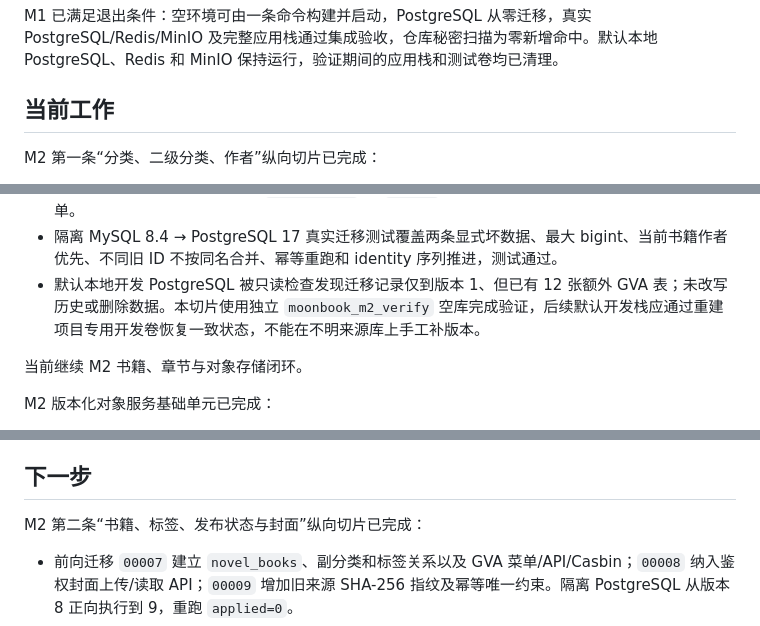
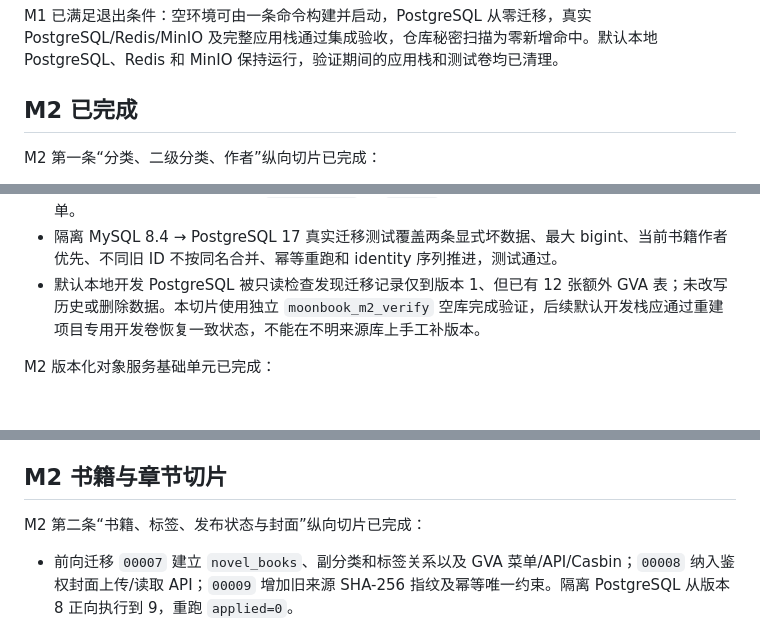
Before and after one commit to yveJohn/moonbook, a Markdown page: docs/progress/refactor-status.md, 3 parts joined by grey strips. Drawn GitHub-style; blank space fills up the shorter version.

```diff
--- a/docs/progress/refactor-status.md
+++ b/docs/progress/refactor-status.md
@@ -63,7 +63,7 @@
 
 M1 已满足退出条件：空环境可由一条命令构建并启动，PostgreSQL 从零迁移，真实 PostgreSQL/Redis/MinIO 及完整应用栈通过集成验收，仓库秘密扫描为零新增命中。默认本地 PostgreSQL、Redis 和 MinIO 保持运行，验证期间的应用栈和测试卷均已清理。
 
-## 当前工作
+## M2 已完成
 
 M2 第一条“分类、二级分类、作者”纵向切片已完成：
 
@@ -75,8 +75,6 @@ M2 第一条“分类、二级分类、作者”纵向切片已完成：
 - 隔离 MySQL 8.4 → PostgreSQL 17 真实迁移测试覆盖两条显式坏数据、最大 bigint、当前书籍作者优先、不同旧 ID 不按同名合并、幂等重跑和 identity 序列推进，测试通过。
 - 默认本地开发 PostgreSQL 被只读检查发现迁移记录仅到版本 1、但已有 12 张额外 GVA 表；未改写历史或删除数据。本切片使用独立 `moonbook_m2_verify` 空库完成验证，后续默认开发栈应通过重建项目专用开发卷恢复一致状态，不能在不明来源库上手工补版本。
 
-当前继续 M2 书籍、章节与对象存储闭环。
-
 M2 版本化对象服务基础单元已完成：
 
 - 前向迁移 `00005` 建立对象注册、当前引用和不可变事件表，`00006` 以复合外键保证引用的 kind/book/owner 与对象目标一致；隔离空库首次 `applied=6`，重跑 `applied=0`。
@@ -86,7 +84,7 @@ M2 版本化对象服务基础单元已完成：
 - 回收器只认领超过宽限期且无引用的上传中、失败、孤立或中断删除对象，以 `deleting` 状态和事件日志支持崩溃恢复；MinIO 删除失败恢复为可重试 `failed`，成功后收敛为 `deleted`。
 - 真实 PostgreSQL 17 + MinIO 测试覆盖版本上传、哈希/大小读取校验、错误哈希故障注入、零引用保证、旧对象延迟回收、活动对象保护、事件审计和测试 Bucket 清理。
 
-## 下一步
+## M2 书籍与章节切片
 
 M2 第二条“书籍、标签、发布状态与封面”纵向切片已完成：
 
```
Also changed, not shown: other parts of docs/progress/refactor-status.md (+24 -4 lines), docs/inventory/admin-feature-matrix.md (+1 -1 lines), docs/migration/mapping.md (+9 -1 lines).
